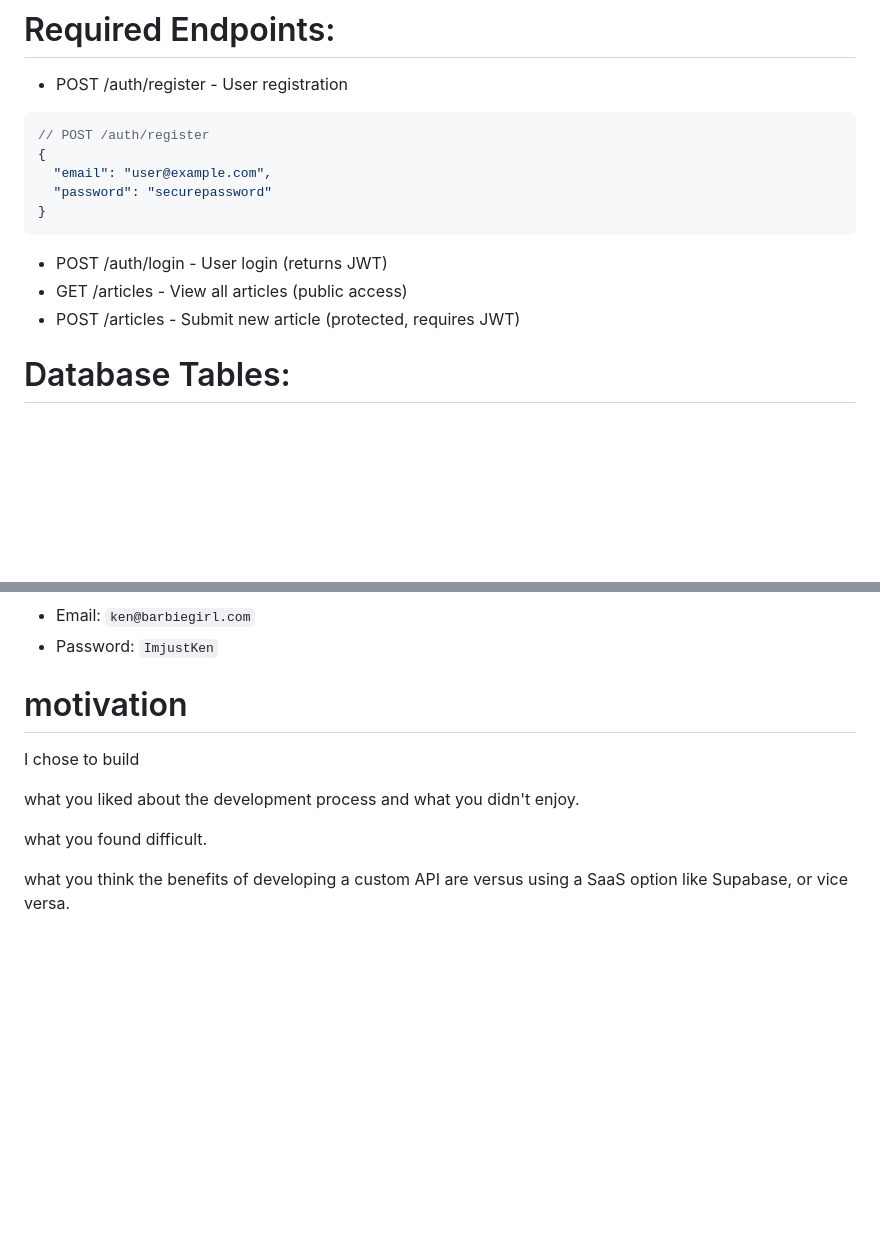
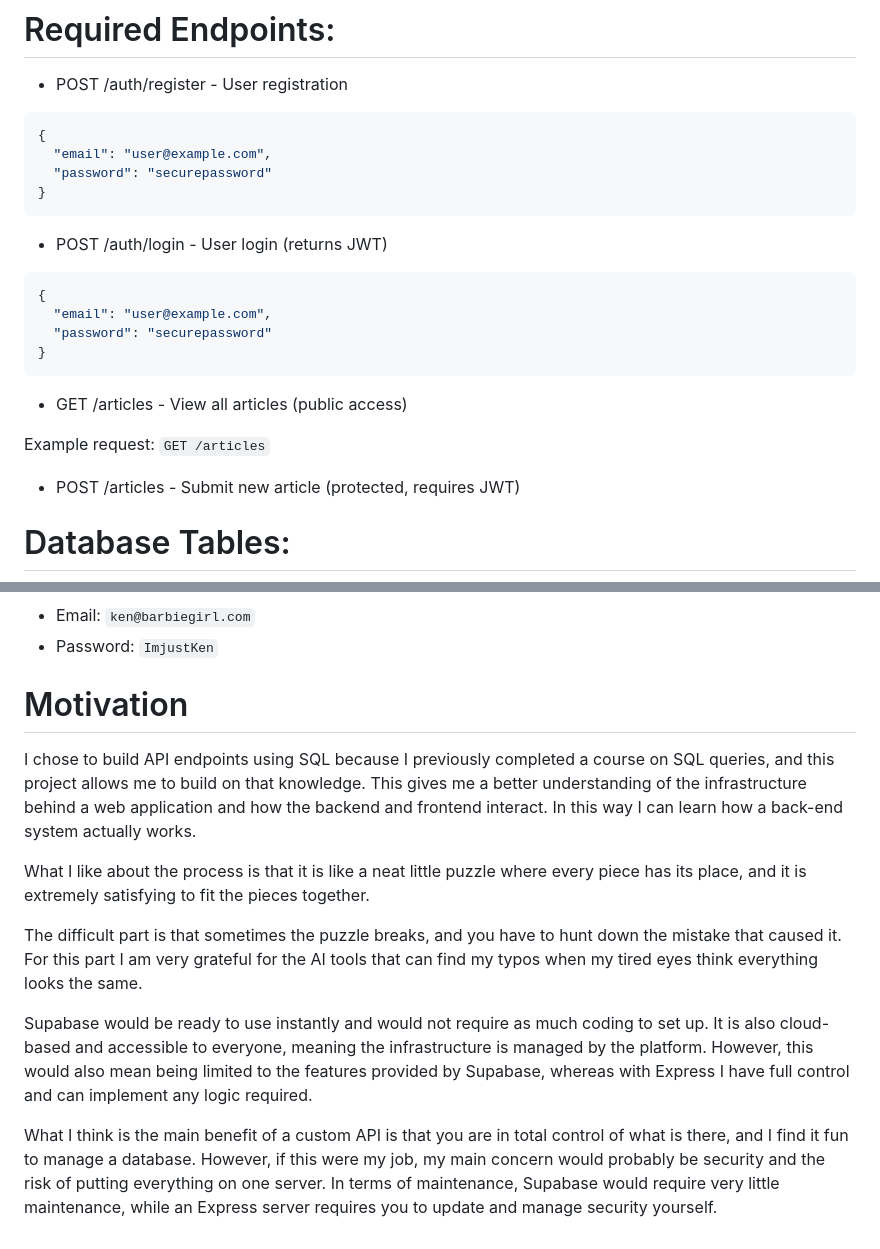
Before and after one commit to annikaeld/development-platforms-ca, a Markdown page: readme.md, 2 parts joined by grey strips. Drawn GitHub-style; blank space fills up the shorter version.

Commit message:
motivation

````diff
--- a/readme.md
+++ b/readme.md
@@ -43,7 +43,6 @@ Build a news platform where users can browse and submit news articles. Built as
 - POST /auth/register - User registration
 
 ```JSON
-// POST /auth/register
 {
   "email": "user@example.com",
   "password": "securepassword"
@@ -51,7 +50,18 @@ Build a news platform where users can browse and submit news articles. Built as
 ```
 
 - POST /auth/login - User login (returns JWT)
+
+```JSON
+{
+  "email": "user@example.com",
+  "password": "securepassword"
+}
+```
+
 - GET /articles - View all articles (public access)
+
+Example request: `GET /articles`
+
 - POST /articles - Submit new article (protected, requires JWT)
 
 # Database Tables:
@@ -117,15 +127,17 @@ Use these for manual testing in Postman:
 - Email: `ken@barbiegirl.com`
 - Password: `ImjustKen`
 
-# motivation
+# Motivation
 
-I chose to build
+I chose to build API endpoints using SQL because I previously completed a course on SQL queries, and this project allows me to build on that knowledge. This gives me a better understanding of the infrastructure behind a web application and how the backend and frontend interact. In this way I can learn how a back-end system actually works.
 
-what you liked about the development process and what you didn't enjoy.
+What I like about the process is that it is like a neat little puzzle where every piece has its place, and it is extremely satisfying to fit the pieces together.
 
-what you found difficult.
+The difficult part is that sometimes the puzzle breaks, and you have to hunt down the mistake that caused it. For this part I am very grateful for the AI tools that can find my typos when my tired eyes think everything looks the same.
 
-what you think the benefits of developing a custom API are versus using a SaaS option like Supabase, or vice versa.
+Supabase would be ready to use instantly and would not require as much coding to set up. It is also cloud-based and accessible to everyone, meaning the infrastructure is managed by the platform. However, this would also mean being limited to the features provided by Supabase, whereas with Express I have full control and can implement any logic required.
+
+What I think is the main benefit of a custom API is that you are in total control of what is there, and I find it fun to manage a database. However, if this were my job, my main concern would probably be security and the risk of putting everything on one server. In terms of maintenance, Supabase would require very little maintenance, while an Express server requires you to update and manage security yourself.
 
 <!--
 # Grading Criteria
````
